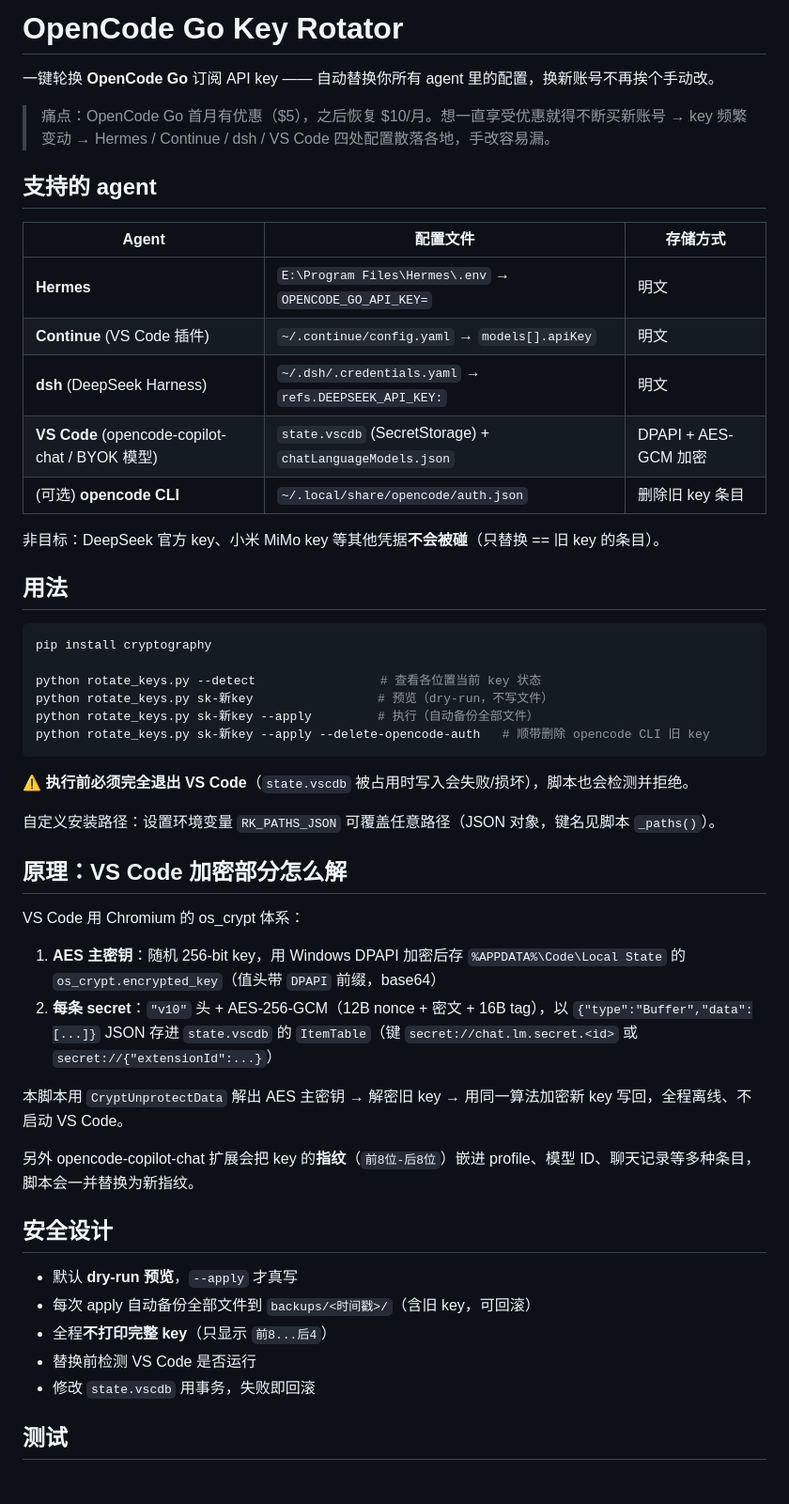
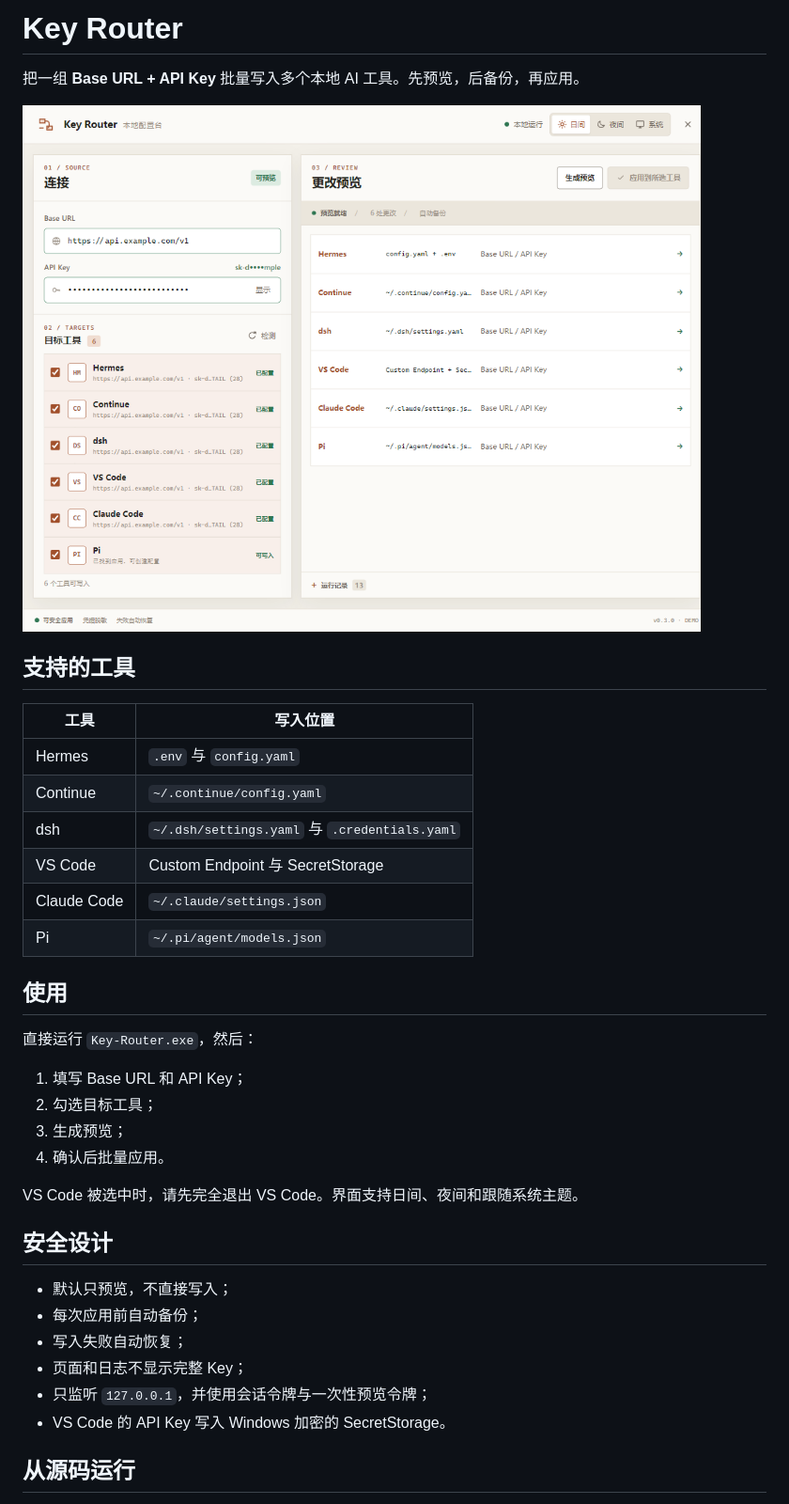
Before and after one commit to elk-9527/opencode-go-key-rotator, a Markdown page: README.md, the part around one of its changes. Shown at 94% size. Drawn GitHub-style; pictures changed too: docs/key-router-ui.png (added).

Commit message:
Release Key Router v0.3.0

````diff
--- a/README.md
+++ b/README.md
@@ -1,54 +1,39 @@
-# OpenCode Go Key Rotator
+# Key Router
 
-一键轮换 **OpenCode Go** 订阅 API key —— 自动替换你所有 agent 里的配置，换新账号不再挨个手动改。
+把一组 **Base URL + API Key** 批量写入多个本地 AI 工具。先预览，后备份，再应用。
 
-> 痛点：OpenCode Go 首月有优惠（$5），之后恢复 $10/月。想一直享受优惠就得不断买新账号 → key 频繁变动 → Hermes / Continue / dsh / VS Code 四处配置散落各地，手改容易漏。
+![Key Router 界面](docs/key-router-ui.png)
 
-## 支持的 agent
+## 支持的工具
 
-| Agent | 配置文件 | 存储方式 |
-|---|---|---|
-| **Hermes** | `E:\Program Files\Hermes\.env` → `OPENCODE_GO_API_KEY=` | 明文 |
-| **Continue** (VS Code 插件) | `~/.continue/config.yaml` → `models[].apiKey` | 明文 |
-| **dsh** (DeepSeek Harness) | `~/.dsh/.credentials.yaml` → `refs.DEEPSEEK_API_KEY:` | 明文 |
-| **VS Code** (opencode-copilot-chat / BYOK 模型) | `state.vscdb` (SecretStorage) + `chatLanguageModels.json` | DPAPI + AES-GCM 加密 |
-| (可选) **opencode CLI** | `~/.local/share/opencode/auth.json` | 删除旧 key 条目 |
+| 工具 | 写入位置 |
+|---|---|
+| Hermes | `.env` 与 `config.yaml` |
+| Continue | `~/.continue/config.yaml` |
+| dsh | `~/.dsh/settings.yaml` 与 `.credentials.yaml` |
+| VS Code | Custom Endpoint 与 SecretStorage |
+| Claude Code | `~/.claude/settings.json` |
+| Pi | `~/.pi/agent/models.json` |
 
-非目标：DeepSeek 官方 key、小米 MiMo key 等其他凭据**不会被碰**（只替换 == 旧 key 的条目）。
+## 使用
 
-## 用法
+直接运行 `Key-Router.exe`，然后：
 
-```bash
-pip install cryptography
+1. 填写 Base URL 和 API Key；
+2. 勾选目标工具；
+3. 生成预览；
+4. 确认后批量应用。
 
-python rotate_keys.py --detect                 # 查看各位置当前 key 状态
-python rotate_keys.py sk-新key                 # 预览（dry-run，不写文件）
-python rotate_keys.py sk-新key --apply         # 执行（自动备份全部文件）
-python rotate_keys.py sk-新key --apply --delete-opencode-auth   # 顺带删除 opencode CLI 旧 key
-```
-
-⚠️ **执行前必须完全退出 VS Code**（`state.vscdb` 被占用时写入会失败/损坏），脚本也会检测并拒绝。
-
-自定义安装路径：设置环境变量 `RK_PATHS_JSON` 可覆盖任意路径（JSON 对象，键名见脚本 `_paths()`）。
-
-## 原理：VS Code 加密部分怎么解
-
-VS Code 用 Chromium 的 os_crypt 体系：
-
-1. **AES 主密钥**：随机 256-bit key，用 Windows DPAPI 加密后存 `%APPDATA%\Code\Local State` 的 `os_crypt.encrypted_key`（值头带 `DPAPI` 前缀，base64）
-2. **每条 secret**：`"v10"` 头 + AES-256-GCM（12B nonce + 密文 + 16B tag），以 `{"type":"Buffer","data":[...]}` JSON 存进 `state.vscdb` 的 `ItemTable`（键 `secret://chat.lm.secret.<id>` 或 `secret://{"extensionId":...}`）
-
-本脚本用 `CryptUnprotectData` 解出 AES 主密钥 → 解密旧 key → 用同一算法加密新 key 写回，全程离线、不启动 VS Code。
-
-另外 opencode-copilot-chat 扩展会把 key 的**指纹**（`前8位-后8位`）嵌进 profile、模型 ID、聊天记录等多种条目，脚本会一并替换为新指纹。
+VS Code 被选中时，请先完全退出 VS Code。界面支持日间、夜间和跟随系统主题。
 
 ## 安全设计
 
-- 默认 **dry-run 预览**，`--apply` 才真写
-- 每次 apply 自动备份全部文件到 `backups/<时间戳>/`（含旧 key，可回滚）
-- 全程**不打印完整 key**（只显示 `前8...后4`）
-- 替换前检测 VS Code 是否运行
-- 修改 `state.vscdb` 用事务，失败即回滚
+- 默认只预览，不直接写入；
+- 每次应用前自动备份；
+- 写入失败自动恢复；
+- 页面和日志不显示完整 Key；
+- 只监听 `127.0.0.1`，并使用会话令牌与一次性预览令牌；
+- VS Code 的 API Key 写入 Windows 加密的 SecretStorage。
 
-## 测试
+## 从源码运行
 
````
Also changed, not shown: other parts of README.md (+33 -4 lines), assets/app-icon.png (added), 14 other files.
